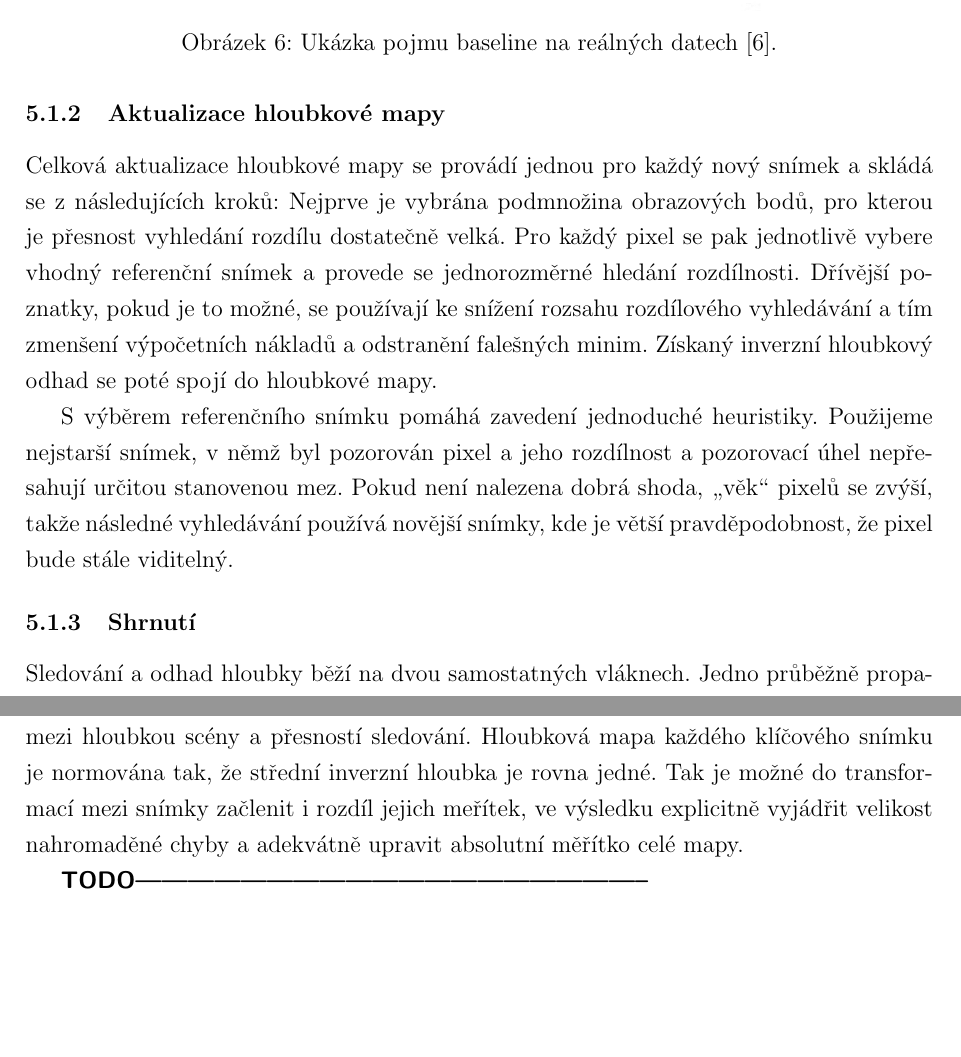
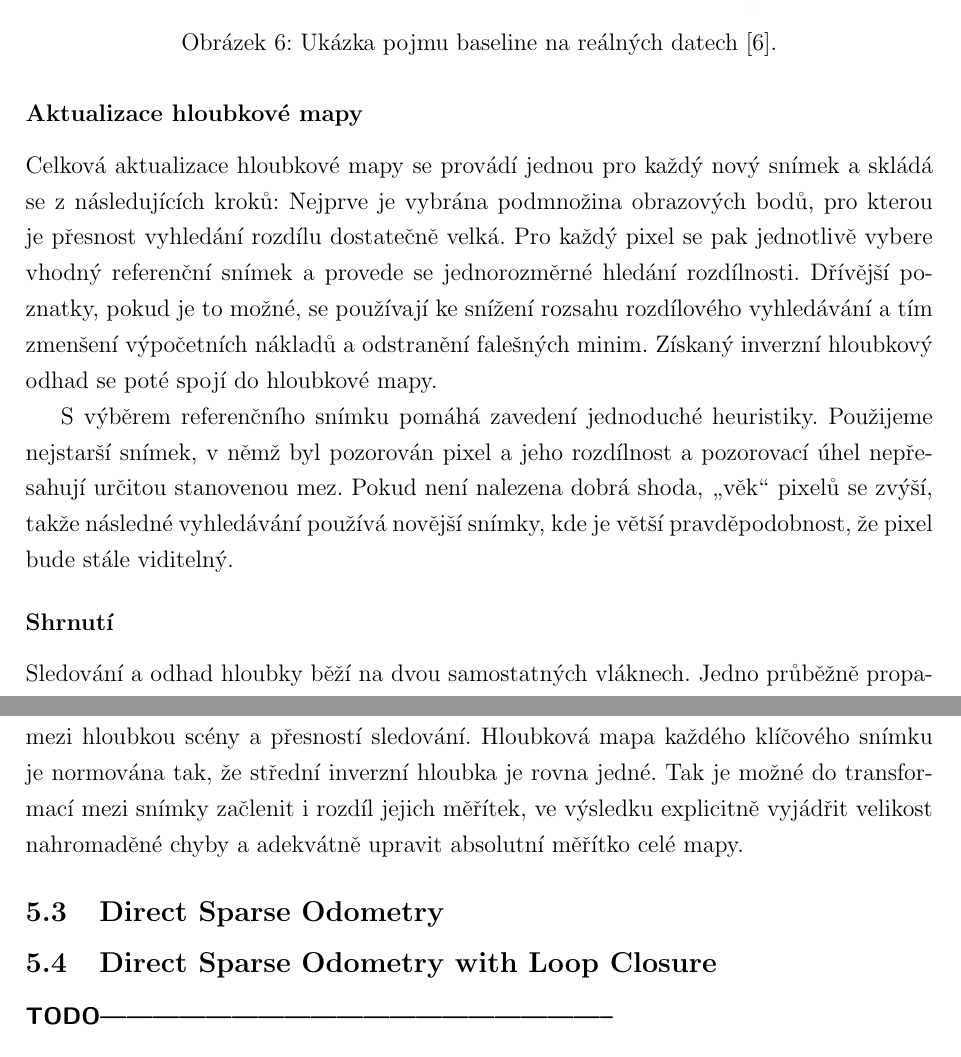
Before and after one commit to kratochviljakub/PRJ4, a LaTeX document (Rešerše/reserse.tex): two parts of pages 14 and 16 of 16, joined at a grey line, cut so that both start at the same text, the shorter picture padded with empty space. Compiled offline with pdfLaTeX.

Commit message:
Úpravy a opravy

```diff
--- a/Rešerše/reserse.tex
+++ b/Rešerše/reserse.tex
@@ -285,13 +285,13 @@ Hlavní částí tohoto algoritmu je odhad polo-husté inverzní hloubkové mapy
 \caption{Ukázka pojmu baseline na reálných datech \cite{Semi-Dense_VO}.}
 \end{figure}
 
-\subsubsection{Aktualizace hloubkové mapy}
+\subsubsection*{Aktualizace hloubkové mapy}
 Celková aktualizace hloubkové mapy se provádí jednou pro každý nový snímek a skládá se z následujících kroků: Nejprve je vybrána podmnožina obrazových bodů, pro kterou je přesnost vyhledání rozdílu dostatečně velká. Pro každý pixel se pak jednotlivě vybere vhodný referenční snímek a provede se jednorozměrné hledání rozdílnosti. Dřívější poznatky, pokud je to možné, se používají ke snížení rozsahu rozdílového vyhledávání a tím zmenšení výpočetních nákladů a odstranění falešných minim. Získaný inverzní hloubkový odhad se poté spojí do hloubkové mapy.
 
 S výběrem referenčního snímku pomáhá zavedení jednoduché heuristiky. Použijeme nejstarší snímek, v němž byl pozorován pixel a jeho rozdílnost a pozorovací úhel nepře\-sahují určitou stanovenou mez. Pokud není nalezena dobrá shoda, \uv{věk} pixelů se zvýší, takže následné vyhledávání používá novější snímky, kde je větší pravděpodobnost, že pixel bude stále viditelný.
 
 
-\subsubsection{Shrnutí}
+\subsubsection*{Shrnutí}
 Sledování a odhad hloubky běží na dvou samostatných vláknech. Jedno průběžně propaguje inverzní hloubkovou mapu k nejnovějšímu zpracovávanému snímku, aktualizuje ji a částečně upravuje. Druhé současně sleduje každý příchozí snímek na nejnovější dostupné hloubkové mapě. Zatímco sledování je prováděno v reálném čase na 30Hz, jedna úplná iterace mapování trvá déle a je prováděna zhruba na 15Hz. Pokud je mapa složitá, adaptivně snižujeme počet stereo porovnání, abychom udrželi konstantní kmitočet. U stereo pozorování je zachována vyrovnávací paměť až 100 posledních snímků, která automaticky odstraňuje ty, které jsou používány nejméně.
 
 Je použita standardní metoda založená na klíčových bodech pro získání relativní pozice kamery mezi dvěma počátečními snímky, které se pak používají k inicializaci inverzní hloubkové mapy. Po proběhnutí této inicializace je metoda zcela samostatná. Ve většině případů je algoritmus dokonce schopen zotavit se z náhodných nebo extrémně nepřesných počátečních hloubkových map, což naznačuje, že inicializace založená na klíčových bodech by se mohla v budoucnu stát nadbytečnou.
@@ -313,7 +313,12 @@ Algoritmus se skládá ze tří hlavních částí:
 
 \paragraph{Unikátnost} LSD algoritmu stojí na tom, že to byl první přímý monokulární SLAM, zatímco jeho \uv{předchůdci} dělaly pouze vizuální odometrii \cite{Engel14_LSD}. K tomu zřejmě pomohla i nová metoda zarovnání snímků s různým měřítkem.
 
-Při použití jediné kamery nelze z principu pozorovat absolutní měřítko sledovaného prostoru, to vede, zejména u delších trajektorií, k hromadění chyby měřítka a chybnému fungování celého algoritmu. LSD SLAM tento problém řeší s použitím vnitřní korelace mezi hloubkou scény a přesností sledování. Hloubková mapa každého klíčového snímku je normována tak, že střední inverzní hloubka je rovna jedné. Tak je možné do transformací mezi snímky začlenit i rozdíl jejich meřítek, ve výsledku explicitně vyjádřit velikost nahromaděné chyby a adekvátně upravit absolutní měřítko celé mapy.
+Při použití jediné kamery nelze z principu pozorovat absolutní měřítko sledovaného prostoru, to vede, zejména u delších trajektorií, k hromadění chyby měřítka a chybnému fungování celého algoritmu. LSD SLAM tento problém řeší s použitím vnitřní korelace mezi hloubkou scény a přesností sledování. Hloubková mapa každého klíčového snímku je normována tak, že střední inverzní hloubka je rovna jedné. Tak je možné do transformací mezi snímky začlenit i rozdíl jejich měřítek, ve výsledku explicitně vyjádřit velikost nahromaděné chyby a adekvátně upravit absolutní měřítko celé mapy.
+
+\subsection{Direct Sparse Odometry}
+
+
+\subsection{Direct Sparse Odometry with Loop Closure}
 
 
 
```
Also changed, not shown: Rešerše/reserse.pdf, Rešerše/reserse.tex (6 more changed lines), 4 other files.
